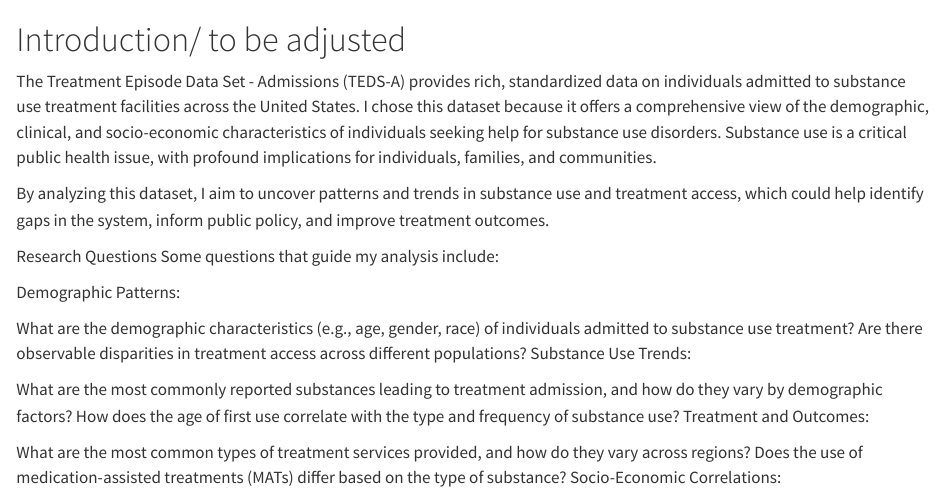
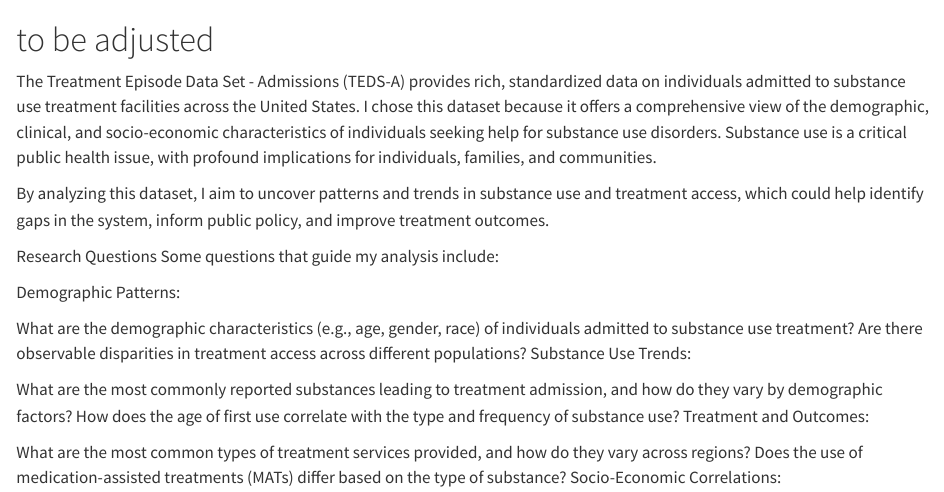
Before and after one commit to QHCeng/EDA_Final, a Quarto document (index.qmd): the page in a window 1100 px wide, from its top. Rendered offline with R 4.5, knitr and Pandoc in place of Quarto, with nearby package versions.

Commit message:
Update index.qmd

```diff
--- a/index.qmd
+++ b/index.qmd
@@ -1,4 +1,4 @@
-# Introduction/ to be adjusted
+# to be adjusted
 The Treatment Episode Data Set - Admissions (TEDS-A) provides rich, standardized data on individuals admitted to substance use treatment facilities across the United States. I chose this dataset because it offers a comprehensive view of the demographic, clinical, and socio-economic characteristics of individuals seeking help for substance use disorders. Substance use is a critical public health issue, with profound implications for individuals, families, and communities.
 
 By analyzing this dataset, I aim to uncover patterns and trends in substance use and treatment access, which could help identify gaps in the system, inform public policy, and improve treatment outcomes.
```
